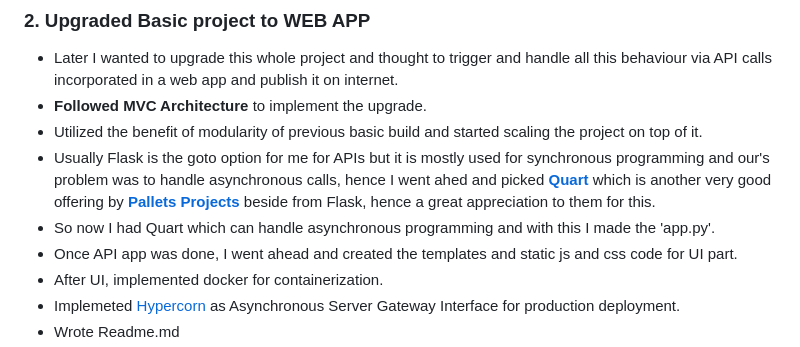
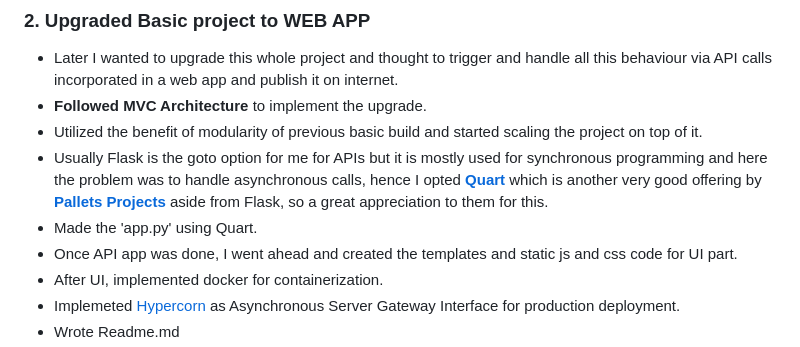
Before and after one commit to garvneo/autonomous-agents, a Markdown page: README.md, the part around the change. Drawn GitHub-style.

```diff
--- a/README.md
+++ b/README.md
@@ -29,8 +29,8 @@
 - Later I wanted to upgrade this whole project and thought to trigger and handle all this behaviour via API calls incorporated in a web app and publish it on internet.
 - **Followed MVC Architecture** to implement the upgrade.
 - Utilized the benefit of modularity of previous basic build and started scaling the project on top of it.
-- Usually Flask is the goto option for me for APIs but it is mostly used for synchronous programming and our's problem was to handle asynchronous calls, hence I went ahed and picked **[Quart](https://palletsprojects.com/p/quart/)** which is another very good offering by **[Pallets Projects](https://palletsprojects.com/)** beside from Flask, hence a great appreciation to them for this.
-- So now I had Quart which can handle asynchronous programming and with this I made the 'app.py'.
+- Usually Flask is the goto option for me for APIs but it is mostly used for synchronous programming and here the problem was to handle asynchronous calls, hence I opted **[Quart](https://palletsprojects.com/p/quart/)** which is another very good offering by **[Pallets Projects](https://palletsprojects.com/)** aside from Flask, so a great appreciation to them for this.
+- Made the 'app.py' using Quart.
 - Once API app was done, I went ahead and created the templates and static js and css code for UI part.
 - After UI, implemented docker for containerization.
 - Implemeted [Hypercorn](https://pypi.org/project/Hypercorn/) as Asynchronous Server Gateway Interface for production deployment.
```
